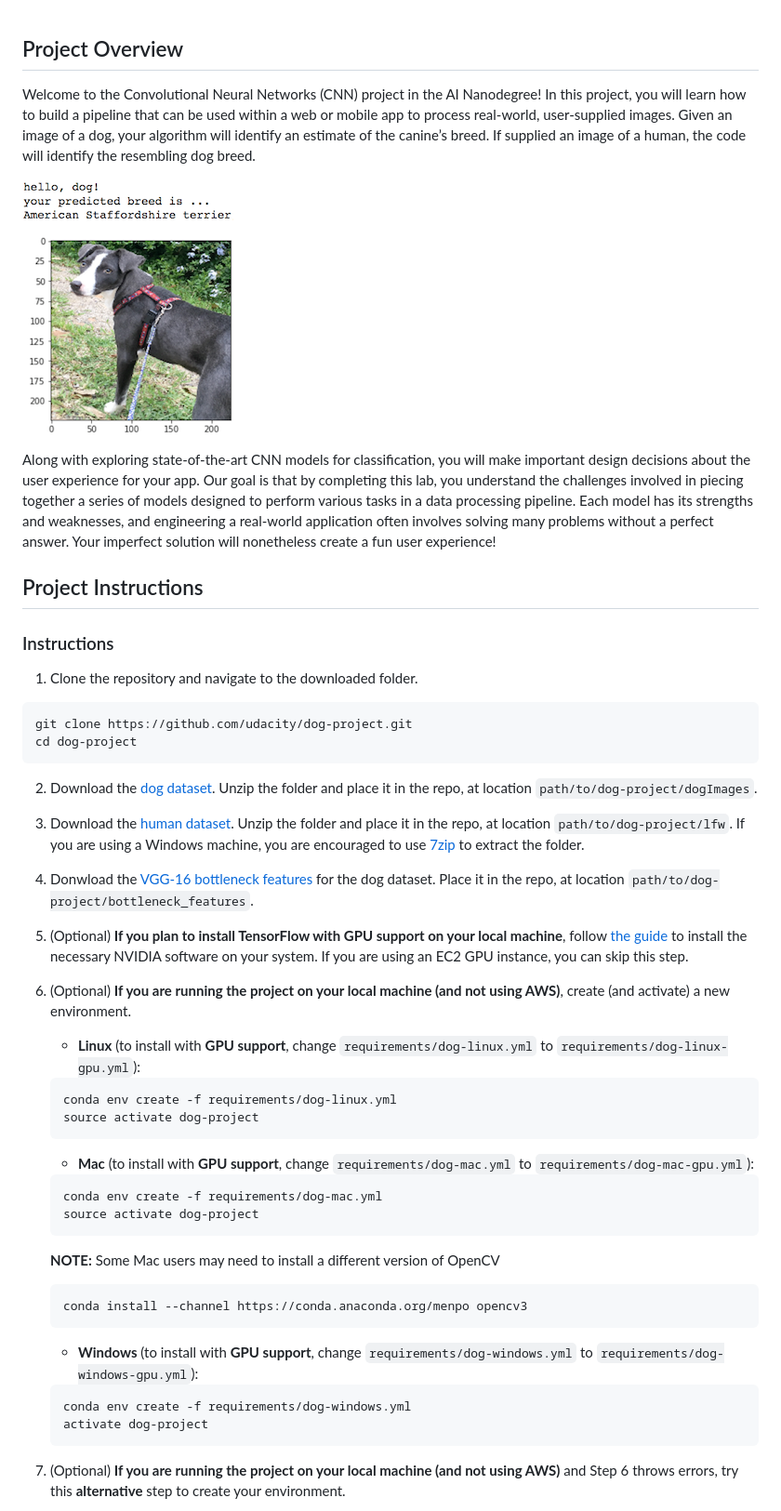
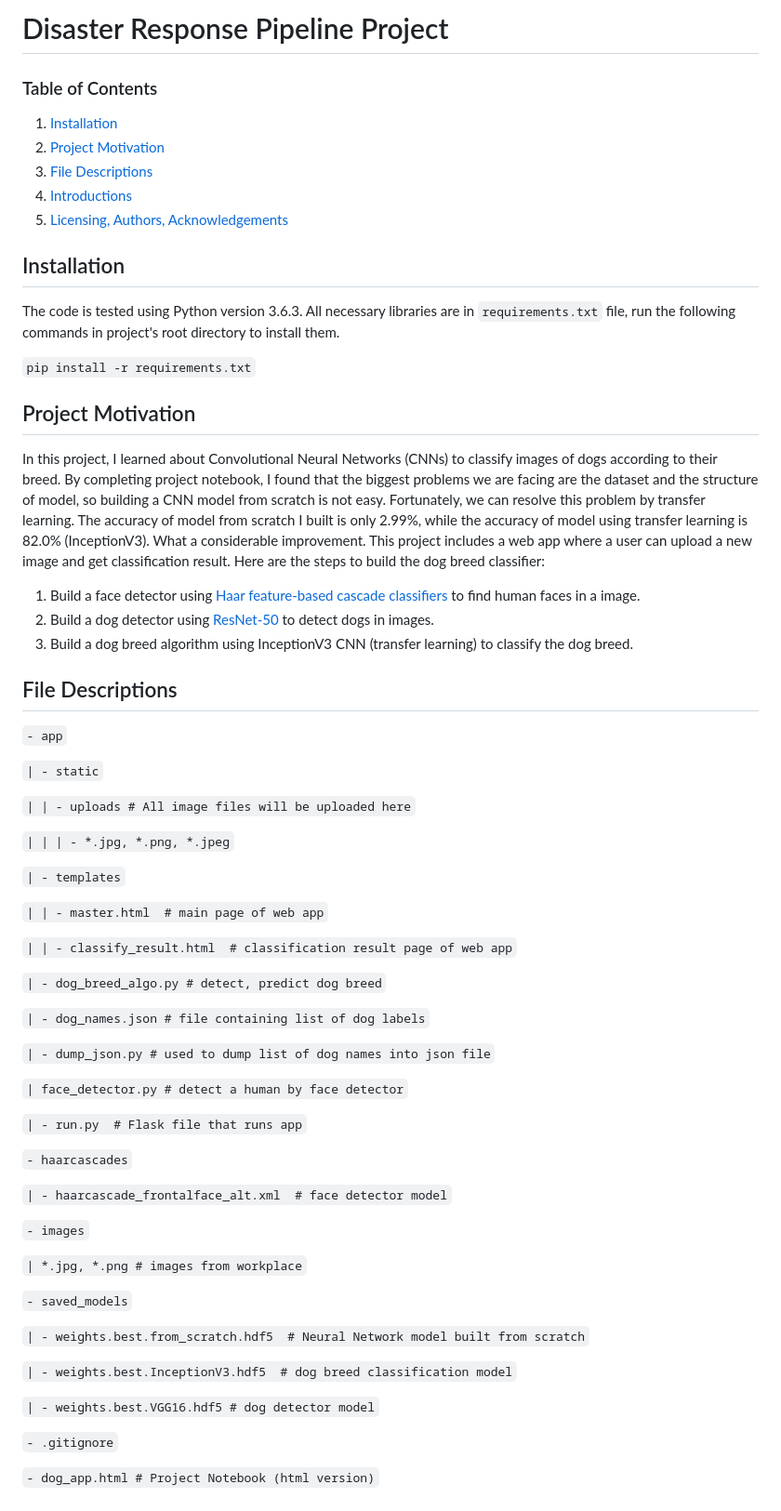
Before and after one commit to nguyen9x97/dog-breed-capstone, a Markdown page: README.md, the part around the change printed below. Shown: that part at 93% size. Drawn GitHub-style.

````diff
--- a/README.md
+++ b/README.md
@@ -1,57 +1,73 @@
-[//]: # (Image References)
+# Disaster Response Pipeline Project
 
-[image1]: ./images/sample_dog_output.png "Sample Output"
-[image2]: ./images/vgg16_model.png "VGG-16 Model Keras Layers"
-[image3]: ./images/vgg16_model_draw.png "VGG16 Model Figure"
+### Table of Contents
+1. [Installation](#installation)
+2. [Project Motivation](#motivation)
+3. [File Descriptions](#files)
+4. [Introductions](#introductions)
+5. [Licensing, Authors, Acknowledgements](#licensing)
+
+## Installation <a name="installation"></a>
+
+The code is tested using Python version 3.6.3. All necessary libraries are in `requirements.txt` file, run the following commands in project's root directory to install them.
+
+`pip install -r requirements.txt`
+
+## Project Motivation <a name="motivation"></a>
+
+In this project, I learned about Convolutional Neural Networks (CNNs) to classify images of dogs according to their breed. By completing project notebook, I found that the biggest problems we are facing are the dataset and the structure of model, so building a CNN model from scratch is not easy. Fortunately, we can resolve this problem by transfer learning. The accuracy of model from scratch I built is only 2.99%, while the accuracy of model using transfer learning is 82.0% (InceptionV3). What a considerable improvement. This project includes a web app where a user can upload a new image and get classification result. Here are the steps to build the dog breed classifier:
+1. Build a face detector using [Haar feature-based cascade classifiers](https://docs.opencv.org/3.4/db/d28/tutorial_cascade_classifier.html) to find human faces in a image.
+2. Build a dog detector using [ResNet-50](http://ethereon.github.io/netscope/#/gist/db945b393d40bfa26006) to detect dogs in images.
+3. Build a dog breed algorithm using InceptionV3 CNN (transfer learning) to classify the dog breed.
+
+## File Descriptions <a name="files"></a>
+
+`- app`
+
+`| - static`
+
+`| | - uploads # All image files will be uploaded here`
+
+`| | | - *.jpg, *.png, *.jpeg`
+
+`| - templates`
+
+`| | - master.html  # main page of web app`
+
+`| | - classify_result.html  # classification result page of web app`
+
+`| - dog_breed_algo.py # detect, predict dog breed`
+
+`| - dog_names.json # file containing list of dog labels`
+
+`| - dump_json.py # used to dump list of dog names into json file`
+
+`| face_detector.py # detect a human by face detector`
+
+`| - run.py  # Flask file that runs app`
 
 
-## Project Overview
+`- haarcascades`
 
-Welcome to the Convolutional Neural Networks (CNN) project in the AI Nanodegree! In this project, you will learn how to build a pipeline that can be used within a web or mobile app to process real-world, user-supplied images.  Given an image of a dog, your algorithm will identify an estimate of the canine’s breed.  If supplied an image of a human, the code will identify the resembling dog breed.
+`| - haarcascade_frontalface_alt.xml  # face detector model`
 
-![Sample Output][image1]
 
-Along with exploring state-of-the-art CNN models for classification, you will make important design decisions about the user experience for your app.  Our goal is that by completing this lab, you understand the challenges involved in piecing together a series of models designed to perform various tasks in a data processing pipeline.  Each model has its strengths and weaknesses, and engineering a real-world application often involves solving many problems without a perfect answer.  Your imperfect solution will nonetheless create a fun user experience!
+`- images`
 
-## Project Instructions
+`| *.jpg, *.png # images from workplace`
 
-### Instructions
 
-1. Clone the repository and navigate to the downloaded folder.
-```
-git clone https://github.com/udacity/dog-project.git
-cd dog-project
-```
+`- saved_models`
 
-2. Download the [dog dataset](https://s3-us-west-1.amazonaws.com/udacity-aind/dog-project/dogImages.zip).  Unzip the folder and place it in the repo, at location `path/to/dog-project/dogImages`.
+`| - weights.best.from_scratch.hdf5  # Neural Network model built from scratch`
 
-3. Download the [human dataset](https://s3-us-west-1.amazonaws.com/udacity-aind/dog-project/lfw.zip).  Unzip the folder and place it in the repo, at location `path/to/dog-project/lfw`.  If you are using a Windows machine, you are encouraged to use [7zip](http://www.7-zip.org/) to extract the folder.
+`| - weights.best.InceptionV3.hdf5  # dog breed classification model`
 
-4. Donwload the [VGG-16 bottleneck features](https://s3-us-west-1.amazonaws.com/udacity-aind/dog-project/DogVGG16Data.npz) for the dog dataset.  Place it in the repo, at location `path/to/dog-project/bottleneck_features`.
+`| - weights.best.VGG16.hdf5 # dog detector model`
 
-5. (Optional) __If you plan to install TensorFlow with GPU support on your local machine__, follow [the guide](https://www.tensorflow.org/install/) to install the necessary NVIDIA software on your system.  If you are using an EC2 GPU instance, you can skip this step.
 
-6. (Optional) **If you are running the project on your local machine (and not using AWS)**, create (and activate) a new environment.
+`- .gitignore`
 
-	- __Linux__ (to install with __GPU support__, change `requirements/dog-linux.yml` to `requirements/dog-linux-gpu.yml`):
-	```
-	conda env create -f requirements/dog-linux.yml
-	source activate dog-project
-	```
-	- __Mac__ (to install with __GPU support__, change `requirements/dog-mac.yml` to `requirements/dog-mac-gpu.yml`):
-	```
-	conda env create -f requirements/dog-mac.yml
-	source activate dog-project
-	```
-	**NOTE:** Some Mac users may need to install a different version of OpenCV
-	```
-	conda install --channel https://conda.anaconda.org/menpo opencv3
-	```
-	- __Windows__ (to install with __GPU support__, change `requirements/dog-windows.yml` to `requirements/dog-windows-gpu.yml`):
-	```
-	conda env create -f requirements/dog-windows.yml
-	activate dog-project
-	```
 
-7. (Optional) **If you are running the project on your local machine (and not using AWS)** and Step 6 throws errors, try this __alternative__ step to create your environment.
+`- dog_app.html # Project Notebook (html version)`
 
````
Also changed, not shown: other parts of README.md (+21 -48 lines), images/instructor_1.PNG (added), images/instructor_2.PNG (added).
